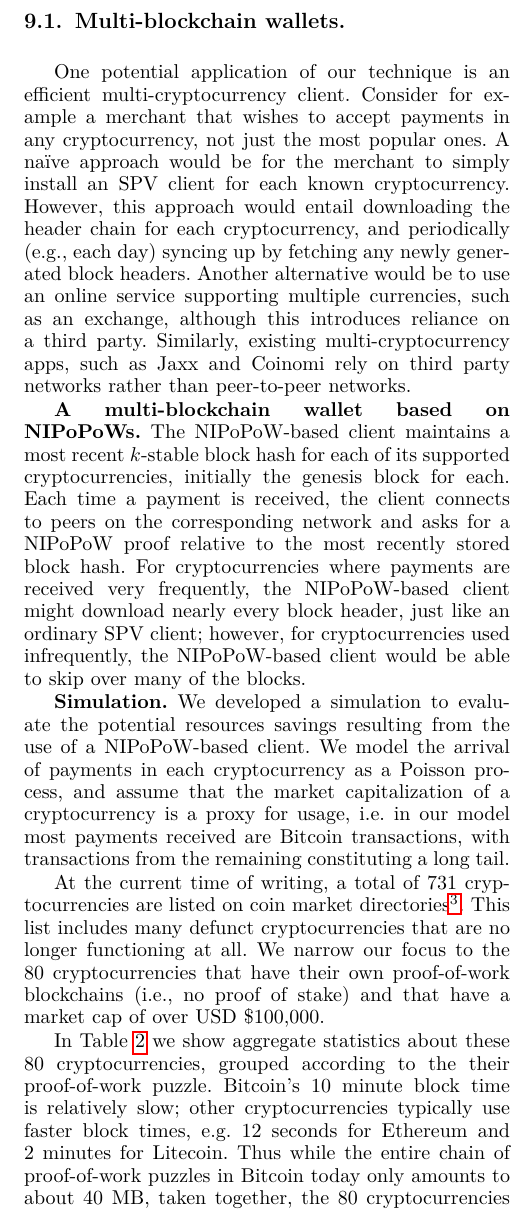
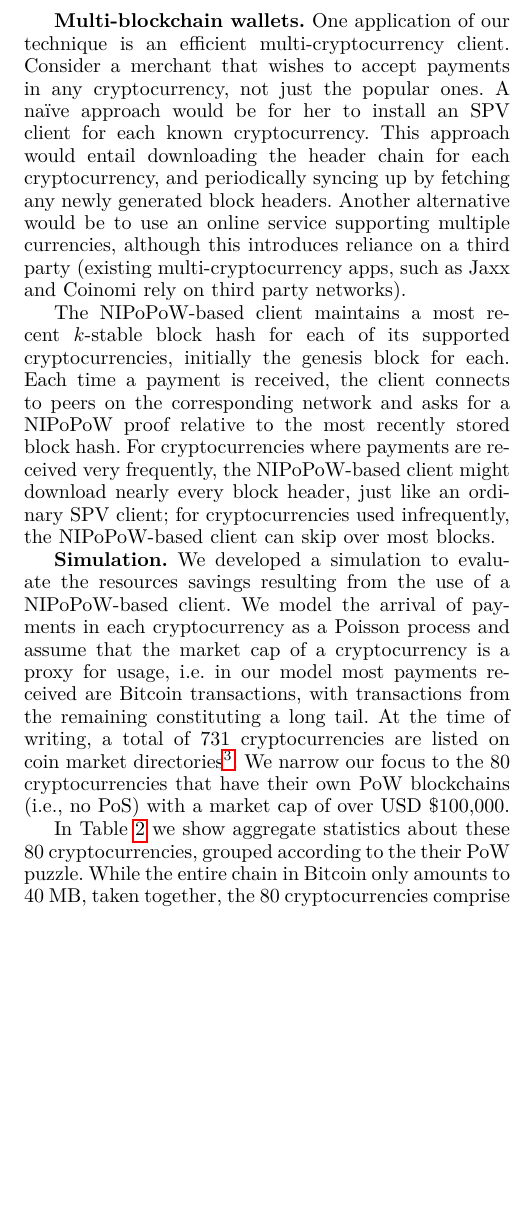
Before and after one commit to dionyziz/popow, a LaTeX paper (whitepaper/nipopows-ieee.tex, which reads whitepaper/integration.tex): part of one column of page 13 of 23 before the commit and part of one column of page 13 of 22 after it, cut so that both start at the same text, the shorter picture padded with empty space. Compiled offline with pdfLaTeX.

Commit message:
Shorten integration section

```diff
--- a/whitepaper/integration.tex
+++ b/whitepaper/integration.tex
@@ -2,50 +2,41 @@
 \label{sec.applications}
 
-\subsection{Multi-blockchain wallets.}
+\textbf{Multi-blockchain wallets.}
 \label{sec.multichain}
-One potential application of our technique is an efficient multi-cryptocurrency
-client. Consider for example a merchant that wishes to accept payments in any
-cryptocurrency, not just the most popular ones. A na\"ive approach would be for
-the merchant to simply install an SPV client for each known cryptocurrency.
-However, this approach would entail downloading the header chain for each
-cryptocurrency, and periodically (e.g., each day) syncing up by fetching any
-newly generated block headers. Another alternative would be to use an online
-service supporting multiple currencies, such as an exchange, although this
-introduces reliance on a third party. Similarly, existing multi-cryptocurrency
-apps, such as Jaxx and Coinomi rely on third party networks rather than
-peer-to-peer networks.
+One application of our technique is an efficient multi-cryptocurrency client.
+Consider a merchant that wishes to accept payments in any cryptocurrency, not
+just the popular ones. A na\"ive approach would be for her to  install an SPV
+client for each known cryptocurrency. This approach would entail downloading the
+header chain for each cryptocurrency, and periodically syncing up by fetching
+any newly generated block headers. Another alternative would be to use an online
+service supporting multiple currencies, although this introduces reliance on a
+third party (existing multi-cryptocurrency apps, such as Jaxx and Coinomi rely
+on third party networks).
 
-\textbf{A multi-blockchain wallet based on NIPoPoWs.}
 The NIPoPoW-based client maintains a most recent $k$-stable block hash for each
 of its supported cryptocurrencies, initially the genesis block for each. Each
 time a payment is received, the client connects to peers on the corresponding
 network and asks for a NIPoPoW proof relative to the most recently stored block
 hash. For cryptocurrencies where payments are received very frequently, the
 NIPoPoW-based client might download nearly every block header, just like an
-ordinary SPV client; however, for cryptocurrencies used infrequently, the
-NIPoPoW-based client would be able to skip over many of the blocks.
+ordinary SPV client; for cryptocurrencies used infrequently, the
+NIPoPoW-based client can skip over most blocks.
 
 \textbf{Simulation.}
-We developed a simulation to evaluate the potential resources savings resulting
-from the use of a NIPoPoW-based client. We model the arrival of payments in
-each cryptocurrency as a Poisson process, and assume that the market
-capitalization of a cryptocurrency is a proxy for usage, i.e. in our model most
-payments received are Bitcoin transactions, with transactions from the
-remaining constituting a long tail.
+We developed a simulation to evaluate the resources savings resulting from the
+use of a NIPoPoW-based client. We model the arrival of payments in each
+cryptocurrency as a Poisson process and assume that the market cap of a
+cryptocurrency is a proxy for usage, i.e. in our model most payments received
+are Bitcoin transactions, with transactions from the remaining constituting a
+long tail. At the time of writing, a total of 731 cryptocurrencies are listed on
+coin market directories\footnote{\url{https://coinmarketcap.com/}}. We narrow
+our focus to the 80 cryptocurrencies that have their own PoW blockchains (i.e.,
+no PoS) with a market cap of over USD \$100,000.
 
-At the current time of writing, a total of 731 cryptocurrencies are listed on
-coin market directories\footnote{\url{https://coinmarketcap.com/}}. This list
-includes many defunct cryptocurrencies that are no longer functioning at all.
-We narrow our focus to the 80 cryptocurrencies that have their own
-proof-of-work blockchains
-(i.e., no proof of stake) and that have a market cap of over USD \$100,000.
+In Table~\ref{tbl.currencies} we show aggregate statistics about these 80
+cryptocurrencies, grouped according to the their PoW puzzle. While the entire
+chain in Bitcoin only amounts to 40 MB, taken together, the 80 cryptocurrencies
+comprise 10 GB of proofs-of-work, and generate 10 MB more each day. In
+Table~\ref{tbl.experiment} we show the resulting bandwidth costs from simulating
+a period of 60 days with $m=24, k=6$, with varying rates of payments received.
 
-In Table~\ref{tbl.currencies} we show aggregate statistics about these 80 cryptocurrencies, grouped according to the their proof-of-work puzzle.
-%(e.g., Litecoin uses the scrypt hash function, while Bitcoin uses the SHA-256 function). The ``Size today'' column reflects the current size of all the proof-of-work headers, while ``Growth rate'' reflects the additional proof-of-work headers generated each day.
-%Here we make the conservative assumption that the size of a block header is exactly 80 bytes, as it is in Bitcoin.
-Bitcoin's 10 minute block time is relatively slow; other cryptocurrencies typically use faster block times, e.g. 12 seconds for Ethereum and 2 minutes for Litecoin. Thus while the entire chain of proof-of-work puzzles in Bitcoin today only amounts to about 40 MB, taken together, the 80 cryptocurrencies comprise nearly 10 GB of proofs-of-work, and generate nearly 10 MB more each day.
-
- In our simulation we choose NIPoPoW parameters based as in the previous section, with $m=24$ and $k=6$.
-In Table~\ref{tbl.experiment} we show the resulting bandwidth costs from simulating a period of 60 days, with varying rates of payments received.
-
- For the na\"ive SPV client, the total bandwidth cost is dominated by the need to fetch the entire chain of block headers, which the NIPoPoW client does not need to do. The marginal cost for na\"ive SPV depends on the number of blocks generated each day, as well as the transaction inclusion proofs associated with each payment. The NIPoPoW based client provides the most savings when the number of transactions per day is smallest, reducing the necessary bandwidth per day (not including the initial sync up) by 90\%.
@@ -52,6 +50,7 @@ In Table~\ref{tbl.experiment} we show the resulting bandwidth costs from simulat
 
 \begin{table}
-  \caption{Cost of header chains for all active Proof-of-Work-based cryptocurrencies (collected from \url{coinwarz.com})}
+  \caption{Cost of header chains for all active PoW-based cryptocoins
+           (collected from \url{coinwarz.com})}
   \label{tbl.currencies}
   \small
   \centering
@@ -66,16 +65,16 @@ In Table~\ref{tbl.experiment} we show the resulting bandwidth costs from simulat
     EtHash  & 2  & 588.6 MB  & 921.6 kB / day \  \\
     Groestl  & 2  & 300.3 MB  & 184.2 kB / day \  \\
     NeoScrypt  & 2  & 310.6 MB  & 153.6 kB / day \  \\
-    Equihash  & 2  & 17.7 MB  & 92.2 kB / day \  \\
-    Keccak  & 1  & 161.1 MB  & 115.2 kB / day \  \\
-    X13  & 1  & 30.0 MB  & 57.6 kB / day \  \\
-    Lyra2REv2  & 1  & 57.4 MB  & 46.1 kB / day \  \\
+    Others  & 5  & 266.2 MB  & 311.1 kB / day \  \\
+    % "Others" above is the sum of these:
+    % Equihash  & 2  & 17.7 MB  & 92.2 kB / day \  \\
+    % Keccak  & 1  & 161.1 MB  & 115.2 kB / day \  \\
+    % X13  & 1  & 30.0 MB  & 57.6 kB / day \  \\
+    % Lyra2REv2  & 1  & 57.4 MB  & 46.1 kB / day \  \\
     \hline
     Total  & 80   &  8.5 GB  & 9.2 MB  / day  \\
   \end{tabular}
 \end{table}
-
-
 
 \begin{table}
   \caption{Simulated bandwidth of multi-blockchain clients after two months (Averaged over 10 trials each)}
@@ -99,6 +98,5 @@ In Table~\ref{tbl.experiment} we show the resulting bandwidth costs from simulat
     \end{tabular}
   \end{table}
 
-\subsection{Certificate Transparency}
+\textbf{Certificate Transparency. }
 \label{sec.catena}
-In Catena~\cite{catena} the Bitcoin blockchain is used as an equivocation-resistant public log in which to publish commitments to SSL certificates. The Catena client prototype is based on the BitcoinJ SPV library, and therefore requires downloading the entire Bitcoin proof-of-work chain.
```
Also changed, not shown: whitepaper/integration.tex (64 more changed lines).
